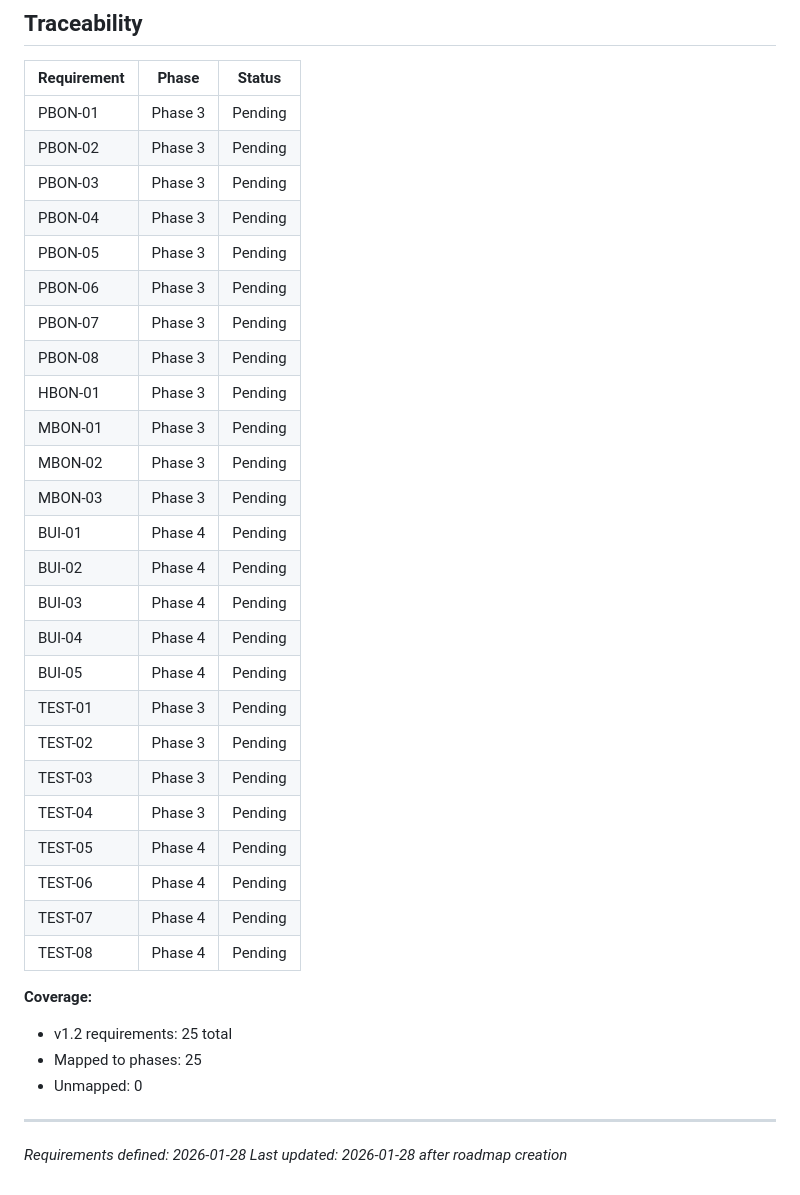
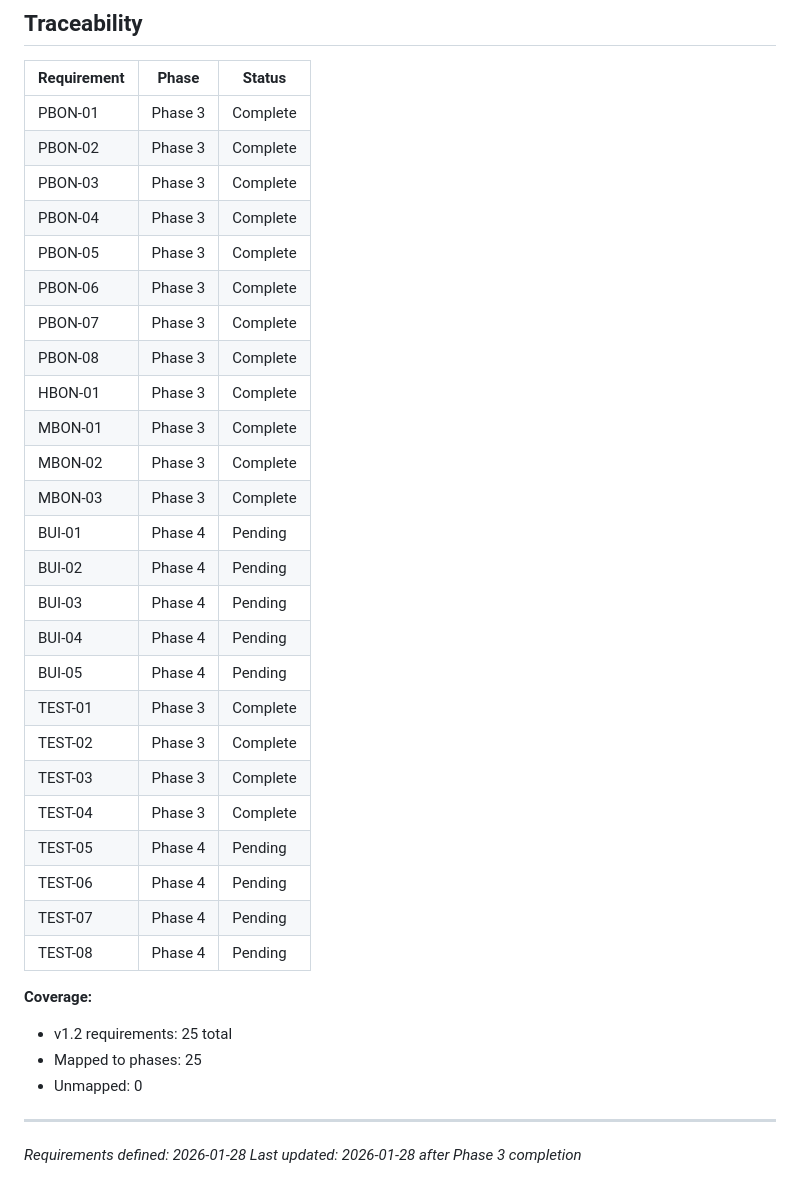
Before and after one commit to jalyper/Probetheus, a Markdown page: .planning/REQUIREMENTS.md, the part around one of its changes. Drawn GitHub-style.

```diff
--- a/.planning/REQUIREMENTS.md
+++ b/.planning/REQUIREMENTS.md
@@ -65,27 +65,27 @@
 
 | Requirement | Phase | Status |
 |-------------|-------|--------|
-| PBON-01 | Phase 3 | Pending |
-| PBON-02 | Phase 3 | Pending |
-| PBON-03 | Phase 3 | Pending |
-| PBON-04 | Phase 3 | Pending |
-| PBON-05 | Phase 3 | Pending |
-| PBON-06 | Phase 3 | Pending |
-| PBON-07 | Phase 3 | Pending |
-| PBON-08 | Phase 3 | Pending |
-| HBON-01 | Phase 3 | Pending |
-| MBON-01 | Phase 3 | Pending |
-| MBON-02 | Phase 3 | Pending |
-| MBON-03 | Phase 3 | Pending |
+| PBON-01 | Phase 3 | Complete |
+| PBON-02 | Phase 3 | Complete |
+| PBON-03 | Phase 3 | Complete |
+| PBON-04 | Phase 3 | Complete |
+| PBON-05 | Phase 3 | Complete |
+| PBON-06 | Phase 3 | Complete |
+| PBON-07 | Phase 3 | Complete |
+| PBON-08 | Phase 3 | Complete |
+| HBON-01 | Phase 3 | Complete |
+| MBON-01 | Phase 3 | Complete |
+| MBON-02 | Phase 3 | Complete |
+| MBON-03 | Phase 3 | Complete |
 | BUI-01 | Phase 4 | Pending |
 | BUI-02 | Phase 4 | Pending |
 | BUI-03 | Phase 4 | Pending |
 | BUI-04 | Phase 4 | Pending |
 | BUI-05 | Phase 4 | Pending |
-| TEST-01 | Phase 3 | Pending |
-| TEST-02 | Phase 3 | Pending |
-| TEST-03 | Phase 3 | Pending |
-| TEST-04 | Phase 3 | Pending |
+| TEST-01 | Phase 3 | Complete |
+| TEST-02 | Phase 3 | Complete |
+| TEST-03 | Phase 3 | Complete |
+| TEST-04 | Phase 3 | Complete |
 | TEST-05 | Phase 4 | Pending |
 | TEST-06 | Phase 4 | Pending |
 | TEST-07 | Phase 4 | Pending |
@@ -98,4 +98,4 @@
 
 ---
 *Requirements defined: 2026-01-28*
-*Last updated: 2026-01-28 after roadmap creation*
+*Last updated: 2026-01-28 after Phase 3 completion*
```
Also changed, not shown: other parts of .planning/REQUIREMENTS.md (+16 -16 lines), .planning/ROADMAP.md (+3 -3 lines), .planning/STATE.md (+6 -6 lines).
